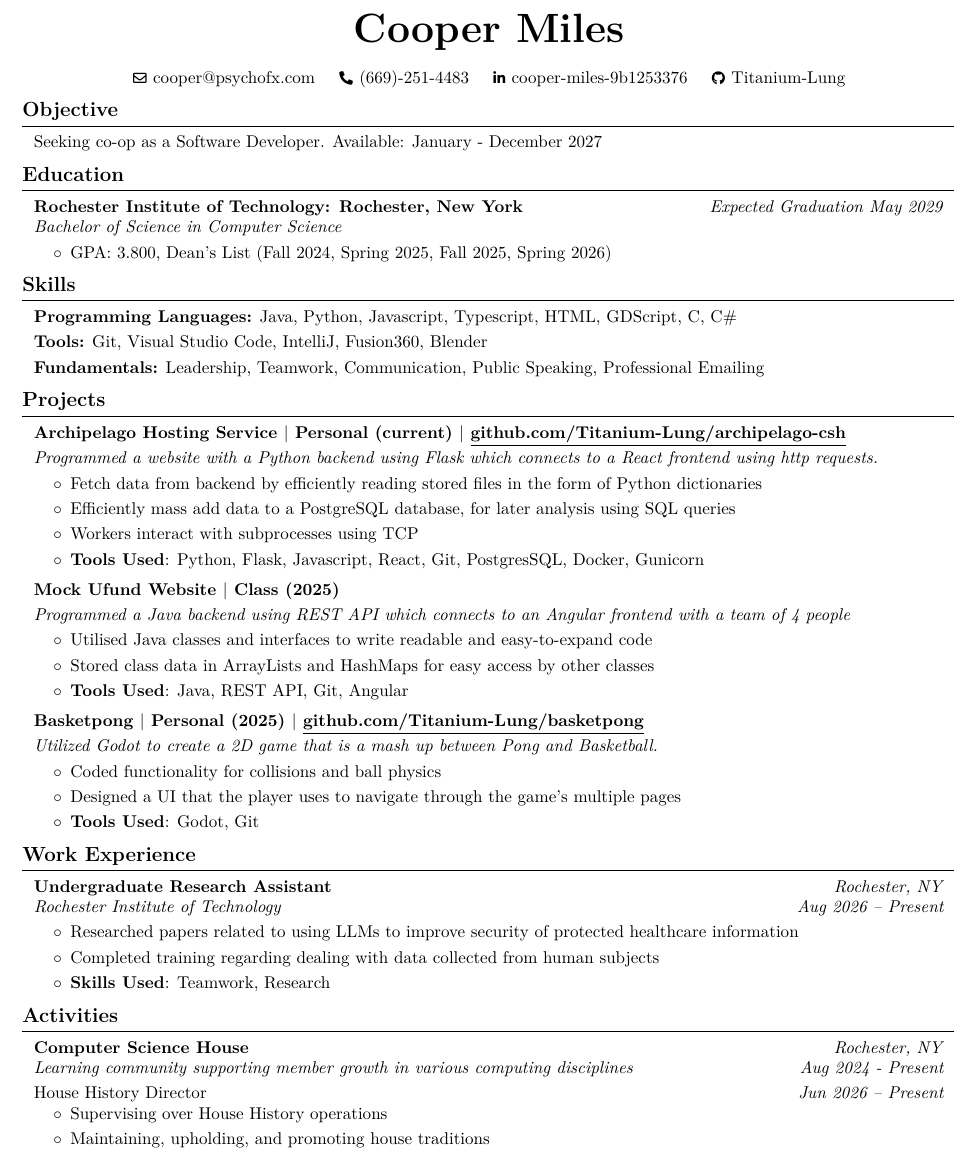
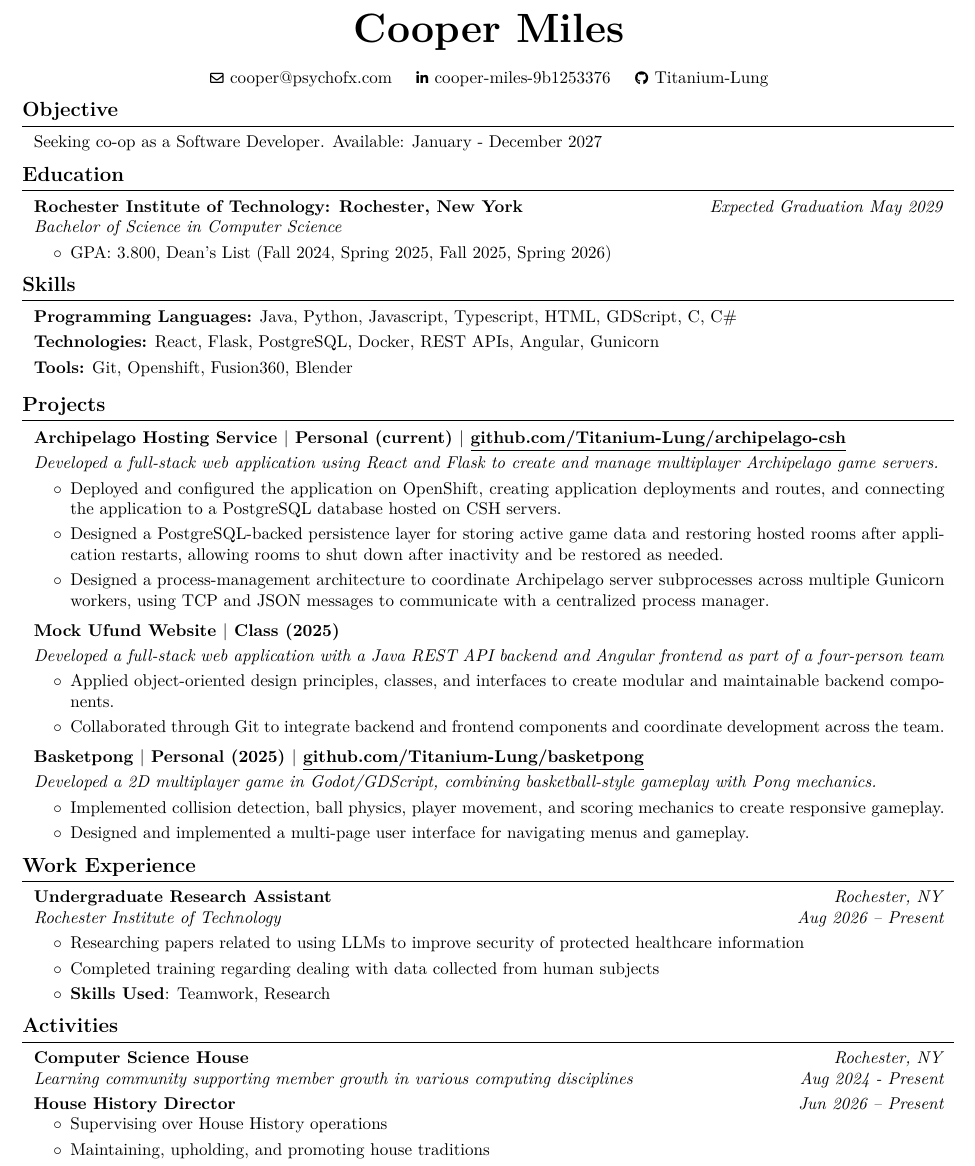
Before and after one commit to Titanium-Lung/resume, a LaTeX CV (Cooper Miles Resume.tex): part of the page, cut so that both start at the same text. Compiled offline with pdfLaTeX.

Commit message:
Redo of projects section to make it look a lot better

```diff
--- a/Cooper Miles Resume.tex
+++ b/Cooper Miles Resume.tex
@@ -154,10 +154,6 @@
         \kern 0.25 cm%
         \AND%
         \kern 0.25 cm%
-        \mbox{\hrefWithoutArrow{tel:+1-669-251-4483}{\color{black}{\footnotesize\faPhone*}\hspace*{0.13cm}(669)-251-4483}}%
-        \kern 0.25 cm%
-        \AND%
-        \kern 0.25 cm%
         \mbox{\hrefWithoutArrow{https://www.linkedin.com/in/cooper-miles-9b1253376/}{\color{black}{\footnotesize\faLinkedinIn}\hspace*{0.13cm}cooper-miles-9b1253376}}%
         \kern 0.25 cm%
         \AND%
@@ -204,17 +200,18 @@
         \vspace{0.1 cm}
 
         \begin{onecolentry}
-            \textbf{Tools:} Git, Visual Studio Code, IntelliJ, Fusion360, Blender
+            \textbf{Technologies:} React, Flask, PostgreSQL, Docker, REST APIs, Angular, Gunicorn
 
         \end{onecolentry}
 
         \vspace{0.1 cm}
 
+        \begin{onecolentry}
+            \textbf{Tools:} Git, Openshift, Fusion360, Blender
 
-        \begin{onecolentry}
-            \textbf{Fundamentals:} Leadership, Teamwork, Communication, Public Speaking, Professional Emailing
         \end{onecolentry}
 
+        \vspace{0.1 cm}
 
     \section{Projects}
         \begin{onecolentry}
@@ -225,16 +222,15 @@
         \vspace{0.10 cm}
 
         \begin{onecolentry}
-            \textit{Programmed a website with a Python backend using Flask which connects to a React frontend using http requests.}
+            \textit{Developed a full-stack web application using React and Flask to create and manage multiplayer Archipelago game servers.}
         \end{onecolentry}
 
         \vspace{0.10 cm}
         \begin{onecolentry}
             \begin{highlights}
-                \item Fetch data from backend by efficiently reading stored files in the form of Python dictionaries
-                \item Efficiently mass add data to a PostgreSQL database, for later analysis using SQL queries
-                \item Workers interact with subprocesses using TCP
-                \item \textbf{Tools Used}: Python, Flask, Javascript, React, Git, PostgresSQL, Docker, Gunicorn
+                \item Deployed and configured the application on OpenShift, creating application deployments and routes, and connecting the application to a PostgreSQL database hosted on CSH servers.
+                \item Designed a PostgreSQL-backed persistence layer for storing active game data and restoring hosted rooms after application restarts, allowing rooms to shut down after inactivity and be restored as needed.
+                \item Designed a process-management architecture to coordinate Archipelago server subprocesses across multiple Gunicorn workers, using TCP and JSON messages to communicate with a centralized process manager.
             \end{highlights}
         \end{onecolentry}
 
@@ -248,15 +244,14 @@
         \vspace{0.10 cm}
 
         \begin{onecolentry}
-            \textit{Programmed a Java backend using REST API which connects to an Angular frontend with a team of 4 people}
+            \textit{Developed a full-stack web application with a Java REST API backend and Angular frontend as part of a four-person team}
         \end{onecolentry}
 
         \vspace{0.10 cm}
         \begin{onecolentry}
             \begin{highlights}
-                \item Utilised Java classes and interfaces to write readable and easy-to-expand code
-                \item Stored class data in ArrayLists and HashMaps for easy access by other classes
-                \item \textbf{Tools Used}: Java, REST API, Git, Angular
+                \item Applied object-oriented design principles, classes, and interfaces to create modular and maintainable backend components.
+                \item Collaborated through Git to integrate backend and frontend components and coordinate development across the team.
             \end{highlights}
         \end{onecolentry}
 
@@ -270,15 +265,14 @@
         \vspace{0.10 cm}
 
         \begin{onecolentry}
-            \textit{Utilized Godot to create a 2D game that is a mash up between Pong and Basketball.}
+            \textit{Developed a 2D multiplayer game in Godot/GDScript, combining basketball-style gameplay with Pong mechanics.}
         \end{onecolentry}
 
         \vspace{0.10 cm}
         \begin{onecolentry}
             \begin{highlights}
-                \item Coded functionality for collisions and ball physics
-                \item Designed a UI that the player uses to navigate through the game's multiple pages
-                \item \textbf{Tools Used}: Godot, Git
+                \item Implemented collision detection, ball physics, player movement, and scoring mechanics to create responsive gameplay.
+                \item Designed and implemented a multi-page user interface for navigating menus and gameplay.
             \end{highlights}
         \end{onecolentry}
 
@@ -296,7 +290,7 @@
         \vspace{0.10 cm}
         \begin{onecolentry}
             \begin{highlights}
-                \item Researched papers related to using LLMs to improve security of protected healthcare information
+                \item Researching papers related to using LLMs to improve security of protected healthcare information
                 \item Completed training regarding dealing with data collected from human subjects
                 \item \textbf{Skills Used}: Teamwork, Research
             \end{highlights}
@@ -321,7 +315,7 @@
     \begin{twocolentry}{
     \textit{Jun 2026 – Present}}
 
-        {House History Director}
+        \textbf{House History Director}
 
     \end{twocolentry}
     \begin{onecolentry}
```
Also changed, not shown: Cooper Miles Resume.pdf, 4 other files.
